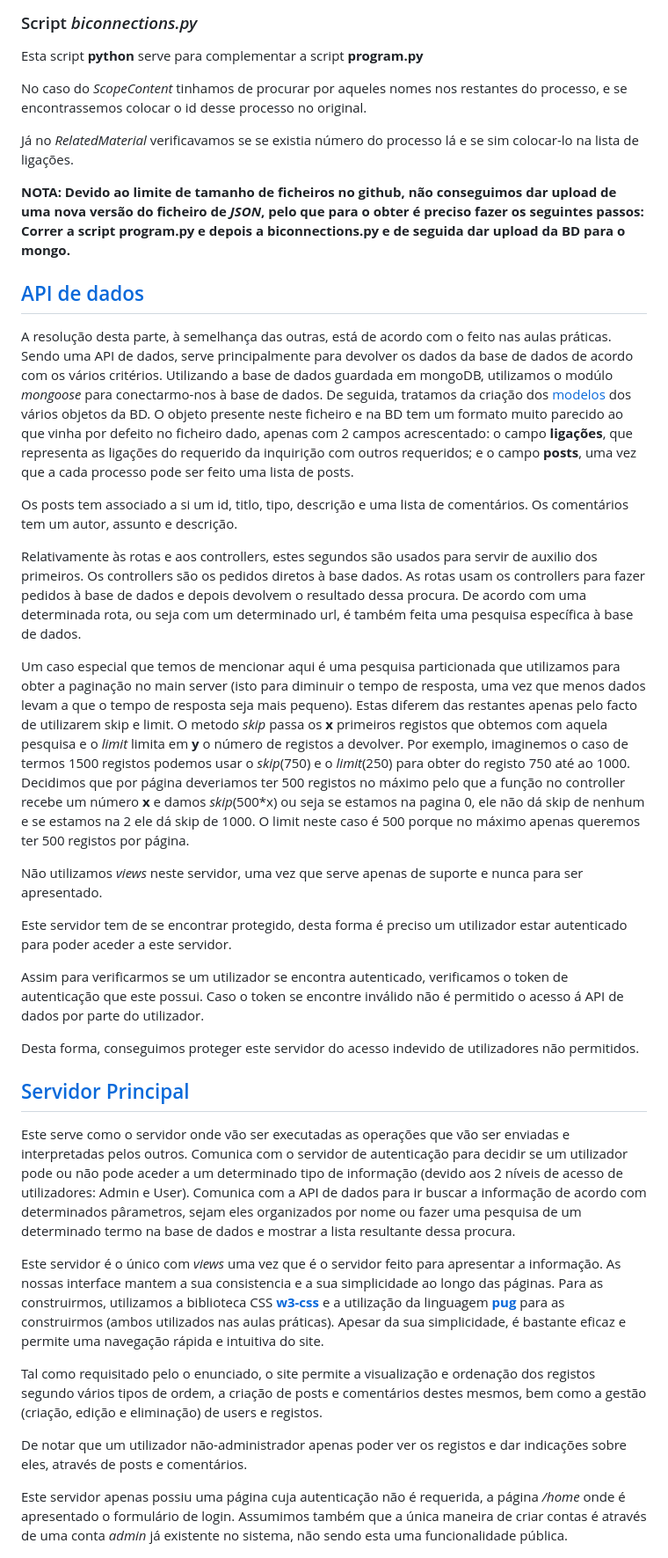
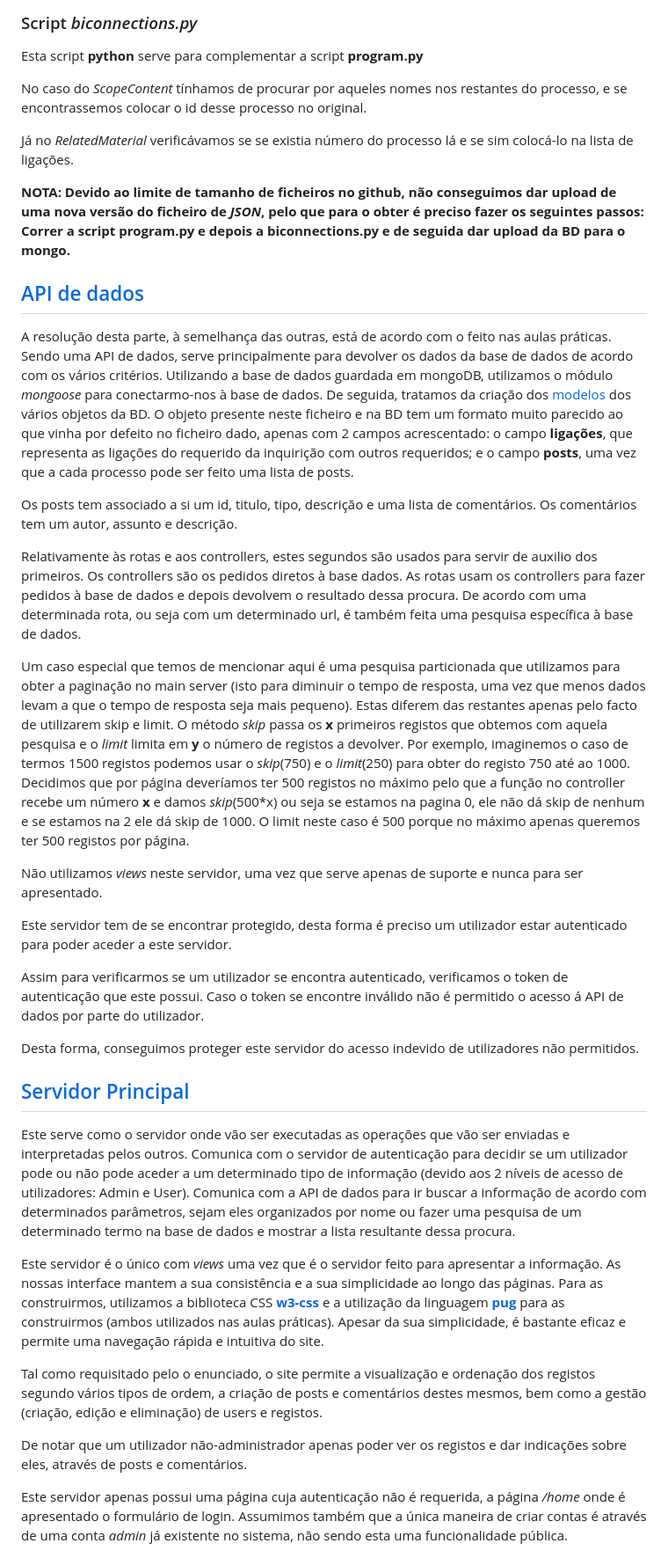
Before and after one commit to goncalobraga27/ENGWEB2023-Projeto, a Markdown page: README.md, the part around the change printed below. Shown: that part at 88% size. GitHub-like rendering.

```diff
--- a/README.md
+++ b/README.md
@@ -43,22 +43,22 @@ Esta script **python** serve para complementar a script **program.py**
 
 
 
-No caso do *ScopeContent* tinhamos de procurar por aqueles nomes nos restantes do processo, e se encontrassemos colocar o id desse processo no original.
+No caso do *ScopeContent* tínhamos de procurar por aqueles nomes nos restantes do processo, e se encontrassemos colocar o id desse processo no original.
 
-Já no *RelatedMaterial* verificavamos se se existia número do processo lá e se sim colocar-lo na lista de ligações.
+Já no *RelatedMaterial* verificávamos se se existia número do processo lá e se sim colocá-lo na lista de ligações.
 
 **NOTA: Devido ao limite de tamanho de ficheiros no github, não conseguimos dar upload de uma nova versão do ficheiro de *JSON*, pelo que para o obter é preciso fazer os seguintes passos: Correr a script program.py e depois a biconnections.py e de seguida dar upload da BD para o mongo.**
 
 ## [API de dados](https://github.com/goncalobraga27/ENGWEB2023-Projeto/tree/main/apiServer)
 
 A resolução desta parte, à semelhança das outras, está de acordo com o feito nas aulas práticas. Sendo uma API de dados, serve principalmente para devolver os dados da base de dados de acordo com os vários critérios.
-Utilizando a base de dados guardada em mongoDB, utilizamos o modúlo *mongoose* para conectarmo-nos à base de dados. De seguida, tratamos da criação dos [modelos](https://github.com/goncalobraga27/ENGWEB2023-Projeto/blob/main/apiServer/models/process.js) dos vários objetos da BD. O objeto presente neste ficheiro e na BD tem um formato muito parecido ao que vinha por defeito no ficheiro dado, apenas com 2 campos acrescentado: o campo **ligações**, que representa as ligações do requerido da inquirição com outros requeridos; e o campo **posts**, uma vez que a cada processo pode ser feito uma lista de posts.
+Utilizando a base de dados guardada em mongoDB, utilizamos o módulo *mongoose* para conectarmo-nos à base de dados. De seguida, tratamos da criação dos [modelos](https://github.com/goncalobraga27/ENGWEB2023-Projeto/blob/main/apiServer/models/process.js) dos vários objetos da BD. O objeto presente neste ficheiro e na BD tem um formato muito parecido ao que vinha por defeito no ficheiro dado, apenas com 2 campos acrescentado: o campo **ligações**, que representa as ligações do requerido da inquirição com outros requeridos; e o campo **posts**, uma vez que a cada processo pode ser feito uma lista de posts.
 
-Os posts tem associado a si um id, titlo, tipo, descrição e uma lista de comentários. Os comentários tem um autor, assunto e descrição.
+Os posts tem associado a si um id, titulo, tipo, descrição e uma lista de comentários. Os comentários tem um autor, assunto e descrição.
 
 Relativamente às rotas e aos controllers, estes segundos são usados para servir de auxilio dos primeiros. Os controllers são os pedidos diretos à base dados. As rotas usam os controllers para fazer pedidos à base de dados e depois devolvem o resultado dessa procura. De acordo com uma determinada rota, ou seja com um determinado url, é também feita uma pesquisa específica à base de dados.
 
-Um caso especial que temos de mencionar aqui é uma pesquisa particionada que utilizamos para obter a paginação no main server (isto para diminuir o tempo de resposta, uma vez que menos dados levam a que o tempo de resposta seja mais pequeno). Estas diferem das restantes apenas pelo facto de utilizarem skip e limit. O metodo *skip* passa os **x** primeiros registos que obtemos com aquela pesquisa e o *limit* limita em **y** o número de registos a devolver. Por exemplo, imaginemos o caso de termos 1500 registos podemos usar o *skip*(750) e o *limit*(250) para obter do registo 750 até ao 1000. Decidimos que por página deveriamos ter 500 registos no máximo pelo que a função no controller recebe um número **x** e damos *skip*(500*x) ou seja se estamos na pagina 0, ele não dá skip de nenhum e se estamos na 2 ele dá skip de 1000. O limit neste caso é 500 porque no máximo apenas queremos ter 500 registos por página.
+Um caso especial que temos de mencionar aqui é uma pesquisa particionada que utilizamos para obter a paginação no main server (isto para diminuir o tempo de resposta, uma vez que menos dados levam a que o tempo de resposta seja mais pequeno). Estas diferem das restantes apenas pelo facto de utilizarem skip e limit. O método *skip* passa os **x** primeiros registos que obtemos com aquela pesquisa e o *limit* limita em **y** o número de registos a devolver. Por exemplo, imaginemos o caso de termos 1500 registos podemos usar o *skip*(750) e o *limit*(250) para obter do registo 750 até ao 1000. Decidimos que por página deveríamos ter 500 registos no máximo pelo que a função no controller recebe um número **x** e damos *skip*(500*x) ou seja se estamos na pagina 0, ele não dá skip de nenhum e se estamos na 2 ele dá skip de 1000. O limit neste caso é 500 porque no máximo apenas queremos ter 500 registos por página.
 
 Não utilizamos *views* neste servidor, uma vez que serve apenas de suporte e nunca para ser apresentado.
 
@@ -70,15 +70,15 @@ Desta forma, conseguimos proteger este servidor do acesso indevido de utilizador
 
 ## [Servidor Principal](https://github.com/goncalobraga27/ENGWEB2023-Projeto/tree/main/mainServer)
 
-Este serve como o servidor onde vão ser executadas as operações que vão ser enviadas e interpretadas pelos outros. Comunica com o servidor de autenticação para decidir se um utilizador pode ou não pode aceder a um determinado tipo de informação (devido aos 2 níveis de acesso de utilizadores: Admin e User). Comunica com a API de dados para ir buscar a informação de acordo com determinados pârametros, sejam eles organizados por nome ou fazer uma pesquisa de um determinado termo na base de dados e mostrar a lista resultante dessa procura.
+Este serve como o servidor onde vão ser executadas as operações que vão ser enviadas e interpretadas pelos outros. Comunica com o servidor de autenticação para decidir se um utilizador pode ou não pode aceder a um determinado tipo de informação (devido aos 2 níveis de acesso de utilizadores: Admin e User). Comunica com a API de dados para ir buscar a informação de acordo com determinados parâmetros, sejam eles organizados por nome ou fazer uma pesquisa de um determinado termo na base de dados e mostrar a lista resultante dessa procura.
 
-Este servidor é o único com *views* uma vez que é o servidor feito para apresentar a informação. As nossas interface mantem a sua consistencia e a sua simplicidade ao longo das páginas. Para as construirmos, utilizamos a biblioteca CSS [**w3-css**](https://www.w3schools.com/w3css/default.asp) e a utilização da linguagem [**pug**](https://pugjs.org/api/getting-started.html) para as construirmos (ambos utilizados nas aulas práticas). Apesar da sua simplicidade, é bastante eficaz e permite uma navegação rápida e intuitiva do site.
+Este servidor é o único com *views* uma vez que é o servidor feito para apresentar a informação. As nossas interface mantem a sua consistência e a sua simplicidade ao longo das páginas. Para as construirmos, utilizamos a biblioteca CSS [**w3-css**](https://www.w3schools.com/w3css/default.asp) e a utilização da linguagem [**pug**](https://pugjs.org/api/getting-started.html) para as construirmos (ambos utilizados nas aulas práticas). Apesar da sua simplicidade, é bastante eficaz e permite uma navegação rápida e intuitiva do site.
 
 Tal como requisitado pelo o enunciado, o site permite a visualização e ordenação dos registos segundo vários tipos de ordem, a criação de posts e comentários destes mesmos, bem como a gestão (criação, edição e eliminação) de users e registos.
 
 De notar que um utilizador não-administrador apenas poder ver os registos e dar indicações sobre eles, através de posts e comentários.
 
-Este servidor apenas possiu uma página cuja autenticação não é requerida, a página */home* onde é apresentado o formulário de login. Assumimos também que a única maneira de criar contas é através de uma conta *admin* já existente no sistema, não sendo esta uma funcionalidade pública.
+Este servidor apenas possui uma página cuja autenticação não é requerida, a página */home* onde é apresentado o formulário de login. Assumimos também que a única maneira de criar contas é através de uma conta *admin* já existente no sistema, não sendo esta uma funcionalidade pública.
 
 ![login](https://github.com/goncalobraga27/ENGWEB2023-Projeto/blob/main/imagensRelatorio/login.png)
 
```
Also changed, not shown: other parts of README.md (+7 -9 lines).
